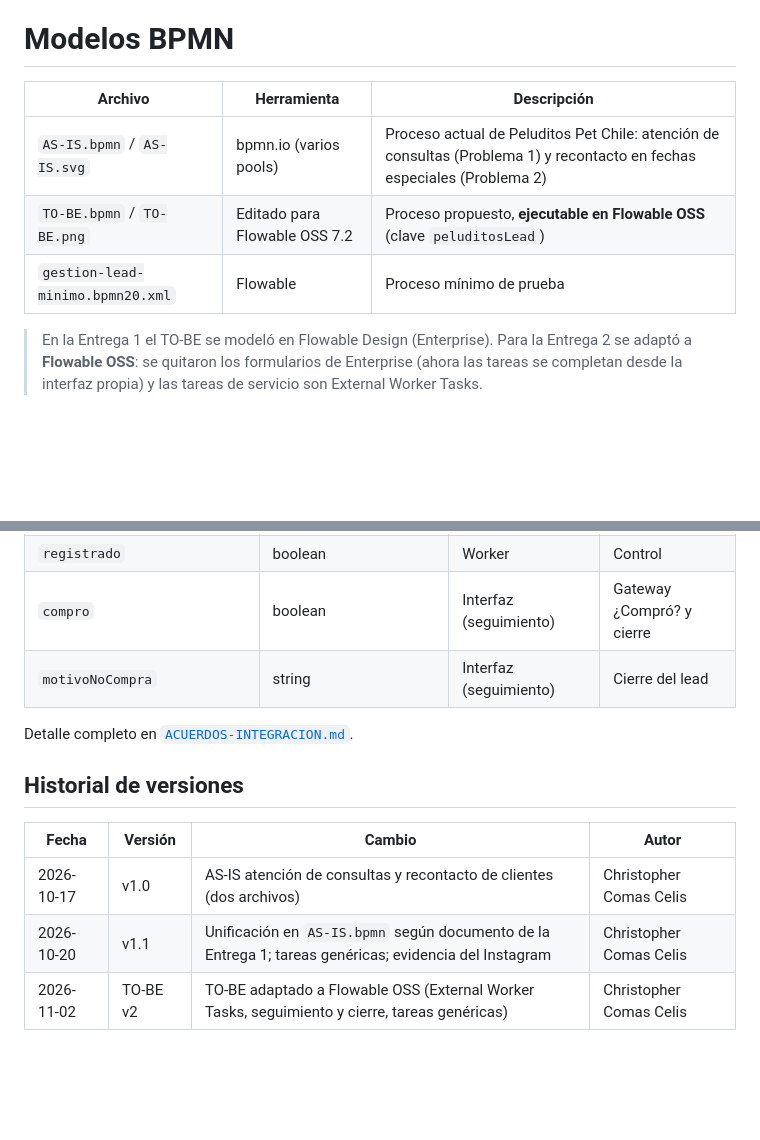
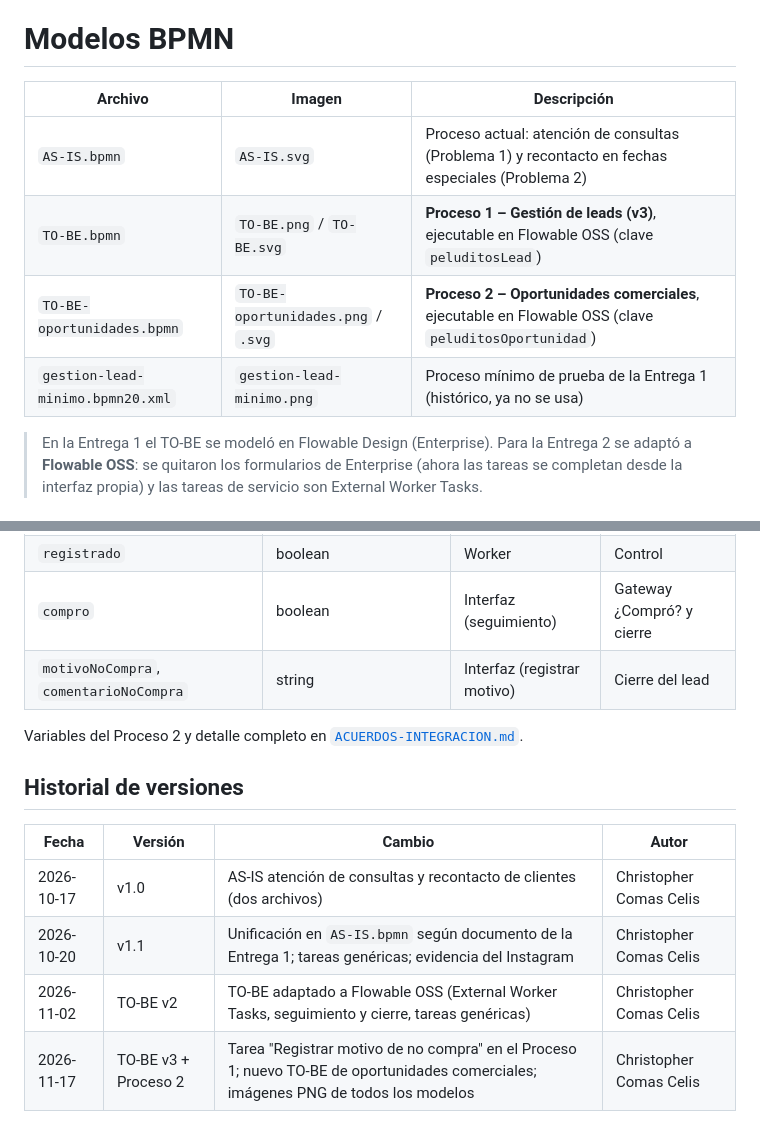
Before and after one commit to scarlettpaz85-blip/proyecto-grupal, a Markdown page: BPMN/README.md, 2 parts joined by grey strips. Rendered like a GitHub page; blank space fills up the shorter version.

```diff
--- a/BPMN/README.md
+++ b/BPMN/README.md
@@ -1,10 +1,11 @@
 # Modelos BPMN
 
-| Archivo | Herramienta | Descripción |
+| Archivo | Imagen | Descripción |
 |---|---|---|
-| `AS-IS.bpmn` / `AS-IS.svg` | bpmn.io (varios pools) | Proceso actual de Peluditos Pet Chile: atención de consultas (Problema 1) y recontacto en fechas especiales (Problema 2) |
-| `TO-BE.bpmn` / `TO-BE.png` | Editado para Flowable OSS 7.2 | Proceso propuesto, **ejecutable en Flowable OSS** (clave `peluditosLead`) |
-| `gestion-lead-minimo.bpmn20.xml` | Flowable | Proceso mínimo de prueba |
+| `AS-IS.bpmn` | `AS-IS.svg` | Proceso actual: atención de consultas (Problema 1) y recontacto en fechas especiales (Problema 2) |
+| `TO-BE.bpmn` | `TO-BE.png` / `TO-BE.svg` | **Proceso 1 – Gestión de leads (v3)**, ejecutable en Flowable OSS (clave `peluditosLead`) |
+| `TO-BE-oportunidades.bpmn` | `TO-BE-oportunidades.png` / `.svg` | **Proceso 2 – Oportunidades comerciales**, ejecutable en Flowable OSS (clave `peluditosOportunidad`) |
+| `gestion-lead-minimo.bpmn20.xml` | `gestion-lead-minimo.png` | Proceso mínimo de prueba de la Entrega 1 (histórico, ya no se usa) |
 
 > En la Entrega 1 el TO-BE se modeló en Flowable Design (Enterprise). Para la Entrega 2 se adaptó a **Flowable OSS**: se quitaron los formularios de Enterprise (ahora las tareas se completan desde la interfaz propia) y las tareas de servicio son External Worker Tasks.
 
@@ -77,9 +111,9 @@ Las tareas se modelaron de forma **genérica** (por ejemplo, "Preparar pedido"),
 | `leadId` | integer | Worker (respuesta del WS) | Cierre del lead |
 | `registrado` | boolean | Worker | Control |
 | `compro` | boolean | Interfaz (seguimiento) | Gateway ¿Compró? y cierre |
-| `motivoNoCompra` | string | Interfaz (seguimiento) | Cierre del lead |
+| `motivoNoCompra`, `comentarioNoCompra` | string | Interfaz (registrar motivo) | Cierre del lead |
 
-Detalle completo en [`ACUERDOS-INTEGRACION.md`](../ACUERDOS-INTEGRACION.md).
+Variables del Proceso 2 y detalle completo en [`ACUERDOS-INTEGRACION.md`](../ACUERDOS-INTEGRACION.md).
 
 ## Historial de versiones
 
@@ -88,3 +122,4 @@ Detalle completo en [`ACUERDOS-INTEGRACION.md`](../ACUERDOS-INTEGRACION.md).
 | 2026-10-17 | v1.0 | AS-IS atención de consultas y recontacto de clientes (dos archivos) | Christopher Comas Celis |
 | 2026-10-20 | v1.1 | Unificación en `AS-IS.bpmn` según documento de la Entrega 1; tareas genéricas; evidencia del Instagram | Christopher Comas Celis |
 | 2026-11-02 | TO-BE v2 | TO-BE adaptado a Flowable OSS (External Worker Tasks, seguimiento y cierre, tareas genéricas) | Christopher Comas Celis |
+| 2026-11-17 | TO-BE v3 + Proceso 2 | Tarea "Registrar motivo de no compra" en el Proceso 1; nuevo TO-BE de oportunidades comerciales; imágenes PNG de todos los modelos | Christopher Comas Celis |
```
Also changed, not shown: other parts of BPMN/README.md (+43 -10 lines), BPMN/TO-BE-oportunidades.png (added), BPMN/TO-BE.png, BPMN/gestion-lead-minimo.png (added), 4 other files.
